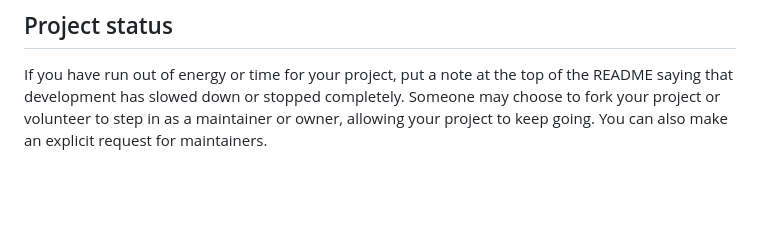
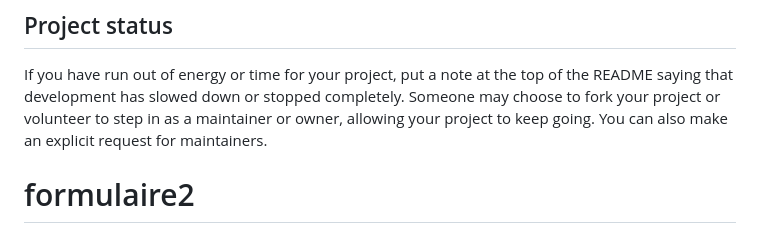
Before and after one commit to alssainydiallo-prog/formulaire2, a Markdown page: README.md, the part around the change. GitHub-like rendering; blank space fills up the shorter version.

```diff
--- a/README.md
+++ b/README.md
@@ -91,3 +91,4 @@ For open source projects, say how it is licensed.
 
 ## Project status
 If you have run out of energy or time for your project, put a note at the top of the README saying that development has slowed down or stopped completely. Someone may choose to fork your project or volunteer to step in as a maintainer or owner, allowing your project to keep going. You can also make an explicit request for maintainers.
+# formulaire2
```
